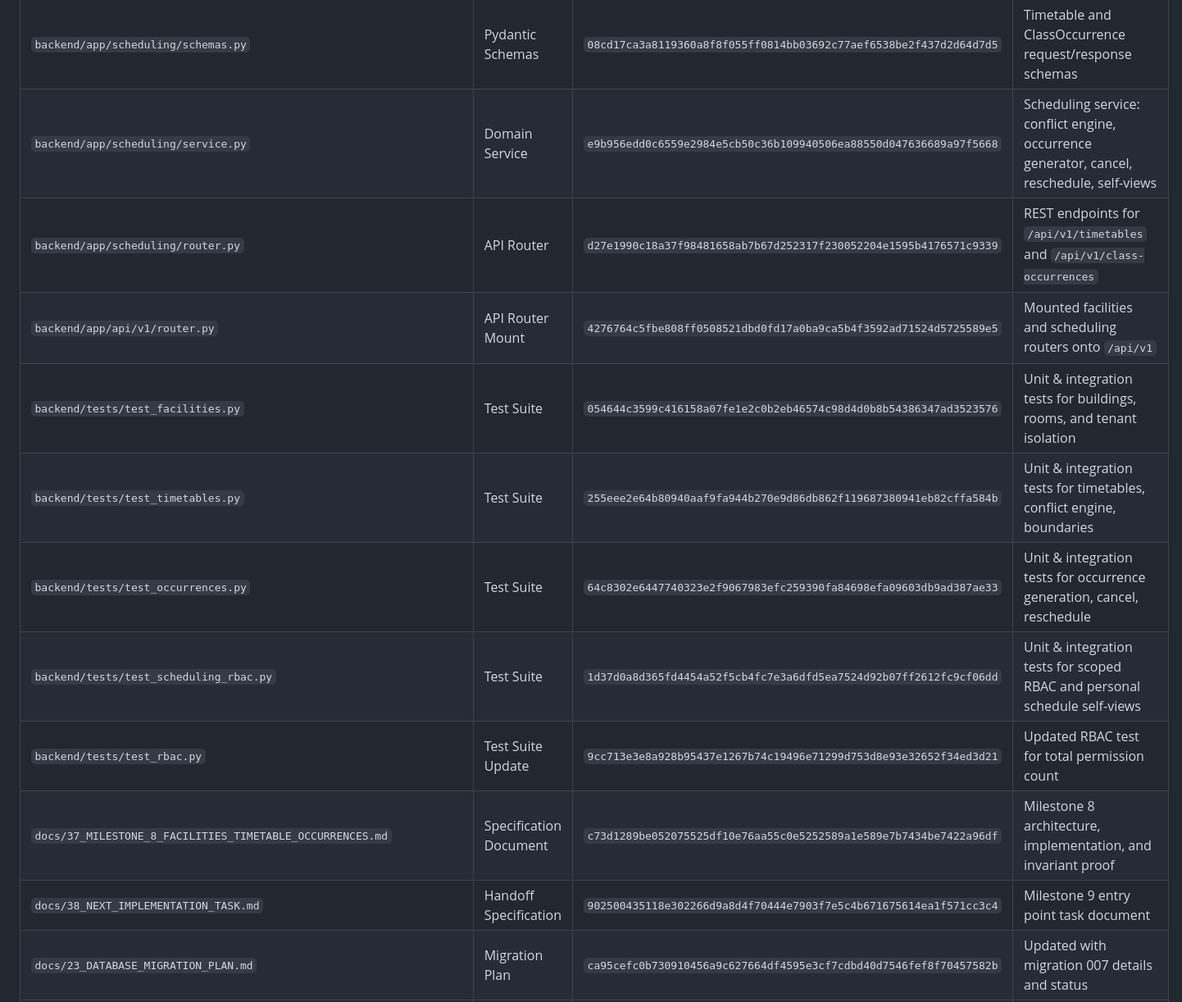
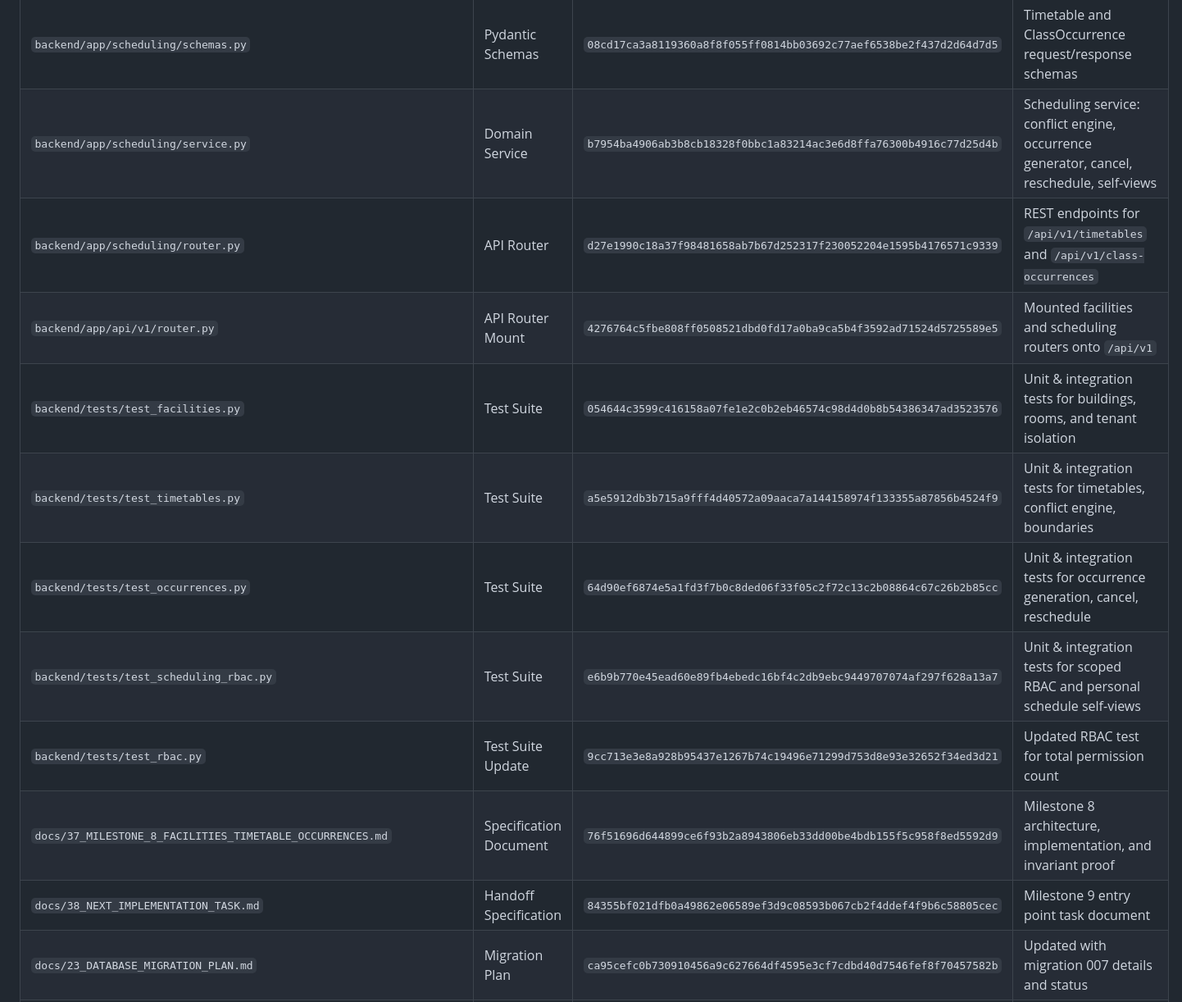
Before and after one commit to ihsanlemar-blip/UniversityAttendaceSystem, a Markdown page: docs/MILESTONE_8_MANIFEST.md, the part around one of its changes. Shown at 82% size. GitHub-like rendering.

```diff
--- a/docs/MILESTONE_8_MANIFEST.md
+++ b/docs/MILESTONE_8_MANIFEST.md
@@ -27,16 +27,16 @@
 | `backend/app/facilities/router.py` | API Router | `46a2b7b2236a441655b8a488e692b0c4cb64a1a8a10d35e177999d25e64d42f7` | REST endpoints for `/api/v1/buildings` and `/api/v1/rooms` |
 | `backend/app/scheduling/__init__.py` | Package Init | `86a64e61f76147fa8854d61ebafaaa012c62220968fc82c34a4f7ebb068144ca` | Scheduling module initialization |
 | `backend/app/scheduling/schemas.py` | Pydantic Schemas | `08cd17ca3a8119360a8f8f055ff0814bb03692c77aef6538be2f437d2d64d7d5` | Timetable and ClassOccurrence request/response schemas |
-| `backend/app/scheduling/service.py` | Domain Service | `e9b956edd0c6559e2984e5cb50c36b109940506ea88550d047636689a97f5668` | Scheduling service: conflict engine, occurrence generator, cancel, reschedule, self-views |
+| `backend/app/scheduling/service.py` | Domain Service | `b7954ba4906ab3b8cb18328f0bbc1a83214ac3e6d8ffa76300b4916c77d25d4b` | Scheduling service: conflict engine, occurrence generator, cancel, reschedule, self-views |
 | `backend/app/scheduling/router.py` | API Router | `d27e1990c18a37f98481658ab7b67d252317f230052204e1595b4176571c9339` | REST endpoints for `/api/v1/timetables` and `/api/v1/class-occurrences` |
 | `backend/app/api/v1/router.py` | API Router Mount | `4276764c5fbe808ff0508521dbd0fd17a0ba9ca5b4f3592ad71524d5725589e5` | Mounted facilities and scheduling routers onto `/api/v1` |
 | `backend/tests/test_facilities.py` | Test Suite | `054644c3599c416158a07fe1e2c0b2eb46574c98d4d0b8b54386347ad3523576` | Unit & integration tests for buildings, rooms, and tenant isolation |
-| `backend/tests/test_timetables.py` | Test Suite | `255eee2e64b80940aaf9fa944b270e9d86db862f119687380941eb82cffa584b` | Unit & integration tests for timetables, conflict engine, boundaries |
-| `backend/tests/test_occurrences.py` | Test Suite | `64c8302e6447740323e2f9067983efc259390fa84698efa09603db9ad387ae33` | Unit & integration tests for occurrence generation, cancel, reschedule |
-| `backend/tests/test_scheduling_rbac.py` | Test Suite | `1d37d0a8d365fd4454a52f5cb4fc7e3a6dfd5ea7524d92b07ff2612fc9cf06dd` | Unit & integration tests for scoped RBAC and personal schedule self-views |
+| `backend/tests/test_timetables.py` | Test Suite | `a5e5912db3b715a9fff4d40572a09aaca7a144158974f133355a87856b4524f9` | Unit & integration tests for timetables, conflict engine, boundaries |
+| `backend/tests/test_occurrences.py` | Test Suite | `64d90ef6874e5a1fd3f7b0c8ded06f33f05c2f72c13c2b08864c67c26b2b85cc` | Unit & integration tests for occurrence generation, cancel, reschedule |
+| `backend/tests/test_scheduling_rbac.py` | Test Suite | `e6b9b770e45ead60e89fb4ebedc16bf4c2db9ebc9449707074af297f628a13a7` | Unit & integration tests for scoped RBAC and personal schedule self-views |
 | `backend/tests/test_rbac.py` | Test Suite Update | `9cc713e3e8a928b95437e1267b74c19496e71299d753d8e93e32652f34ed3d21` | Updated RBAC test for total permission count |
-| `docs/37_MILESTONE_8_FACILITIES_TIMETABLE_OCCURRENCES.md` | Specification Document | `c73d1289be052075525df10e76aa55c0e5252589a1e589e7b7434be7422a96df` | Milestone 8 architecture, implementation, and invariant proof |
-| `docs/38_NEXT_IMPLEMENTATION_TASK.md` | Handoff Specification | `902500435118e302266d9a8d4f70444e7903f7e5c4b671675614ea1f571cc3c4` | Milestone 9 entry point task document |
+| `docs/37_MILESTONE_8_FACILITIES_TIMETABLE_OCCURRENCES.md` | Specification Document | `76f51696d644899ce6f93b2a8943806eb33dd00be4bdb155f5c958f8ed5592d9` | Milestone 8 architecture, implementation, and invariant proof |
+| `docs/38_NEXT_IMPLEMENTATION_TASK.md` | Handoff Specification | `84355bf021dfb0a49862e06589ef3d9c08593b067cb2f4ddef4f9b6c58805cec` | Milestone 9 entry point task document |
 | `docs/23_DATABASE_MIGRATION_PLAN.md` | Migration Plan | `ca95cefc0b730910456a9c627664df4595e3cf7cdbd40d7546fef8f70457582b` | Updated with migration 007 details and status |
 | `scripts/check_docs.py` | Verification Script | `ae0c4cddb5cf32eef2100f5d4bbbddba40fc0722c32a9120a35242f44000aa05` | Updated documentation validation script for docs 37, 38, M8 manifest |
 
```
Also changed, not shown: other parts of docs/MILESTONE_8_MANIFEST.md (+1 -1 lines), docs/37_MILESTONE_8_FACILITIES_TIMETABLE_OCCURRENCES.md (+1 -1 lines), docs/38_NEXT_IMPLEMENTATION_TASK.md (+82 -36 lines).
